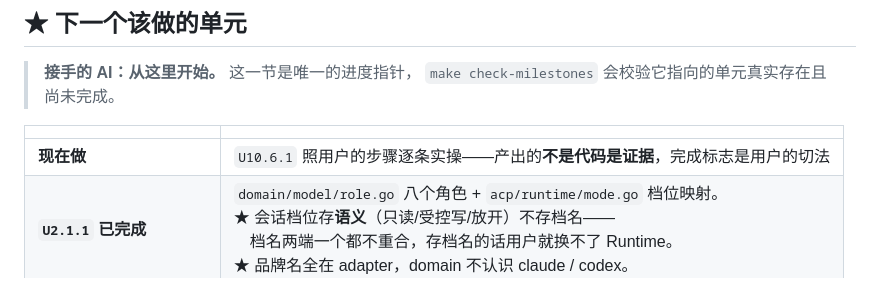
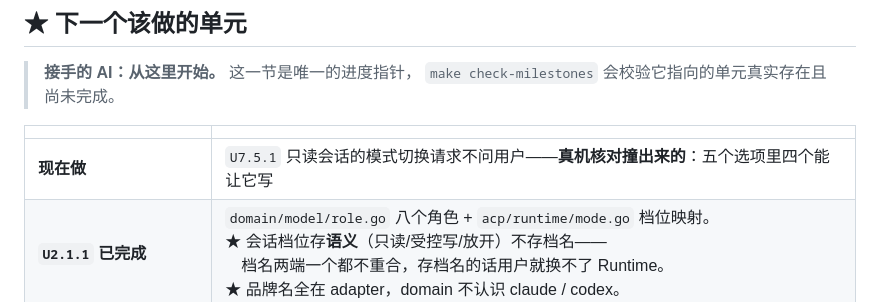
Before and after one commit to HuLuca1998/acp-flows, a Markdown page: docs/plan/roadmap.md, the part around the change. GitHub-like rendering.

Commit message:
docs(plan): U10.6.1 真机核对第一轮——只读会话有一条要求升级的路 (#35)
真机 work-05 撞出一个真缺陷（立成 U7.5.1）：澄清阶段的只读会话收到
switch_mode 请求，被原样转给了用户——五个选项里四个能让它写。

角色的权限档是契约，不该是一个随手能点掉的按钮。收权本身接了线、
单元测试全绿，而真机上 AI 有一条我们没想到的路可以要求升级。

已验成三条：M7 第 3 条注入清单、M7 第 6 条本轮小结、M10 第 5 条注入行。

```diff
--- a/docs/plan/roadmap.md
+++ b/docs/plan/roadmap.md
@@ -17,7 +17,7 @@
 
 | | |
 |---|---|
-| **现在做** | `U10.6.1` 照用户的步骤逐条实操——产出的**不是代码是证据**，完成标志是用户的切法 |
+| **现在做** | `U7.5.1` 只读会话的模式切换请求不问用户——**真机核对撞出来的**：五个选项里四个能让它写 |
 | **`U2.1.1` 已完成** | `domain/model/role.go` 八个角色 + `acp/runtime/mode.go` 档位映射。<br>★ 会话档位存**语义**（只读/受控写/放开）不存档名——<br>　档名两端一个都不重合，存档名的话用户就换不了 Runtime。<br>★ 品牌名全在 adapter，domain 不认识 claude / codex。 |
 | **`U2.1.2` 已完成** | `acp/session/mode.go`：先试 `set_config_option`，降级 `set_mode`，<br>两个都不支持**报错拒绝开工**；设完当场回读校验。<br>★ 收权在 `session/new` 之后、任何 prompt 之前，中间不留窗口。 |
 | **`M2` 已完成** | 五条完成标志**逐条实操**过，证据在里程碑文件里。<br>★ 第 5 条用 `go run ./cmd/restrictprobe claude\|codex` 验的：<br>　收权后让它建文件，**判据在磁盘上**——两端都是 0 项。<br>★ 顺带修正了第 4 条：原文写「三个页面都能筛选」，<br>　而设计稿里角色页根本没有筛选器。 |
```
Also changed, not shown: 2 other files.
